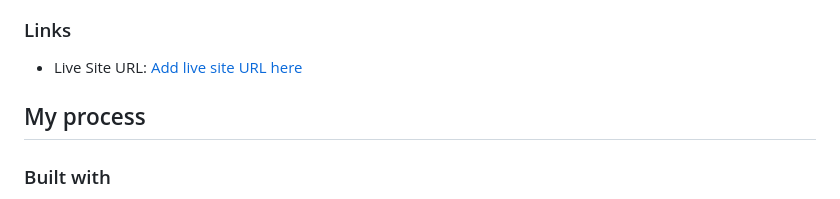
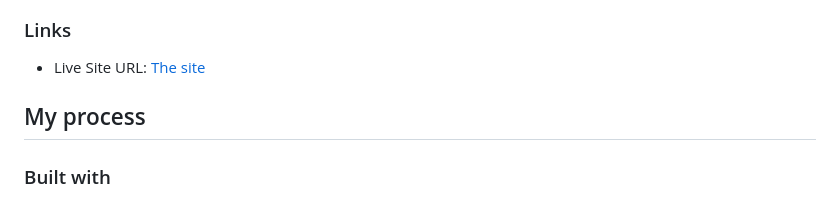
Before and after one commit to ginikaifeanyi88-web/typing-speed-test-main, a Markdown page: README.md, the part around the change. GitHub-like rendering.

```diff
--- a/README.md
+++ b/README.md
@@ -31,7 +31,7 @@ Users should be able to:
 
 ### Links
 
-- Live Site URL: [Add live site URL here](https://typing-speed-test-main-psi.vercel.app/)
+- Live Site URL: [The site](https://typing-speed-test-main-psi.vercel.app/)
 
 ## My process
 
```
